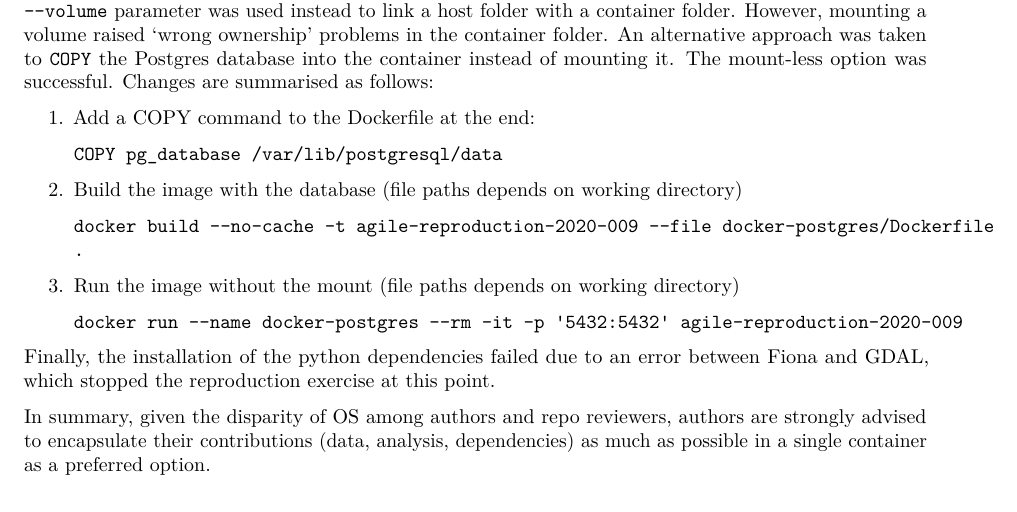
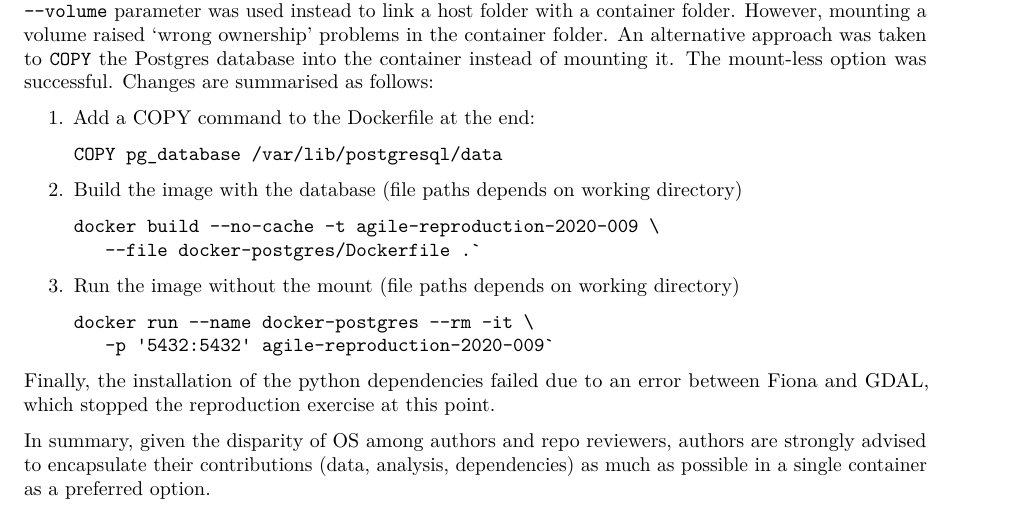
Before and after one commit to reproducible-agile/reviews-2021, an R Markdown document (reports/2020-009/agile-reproreview-2020-009.Rmd): part of page 6 of 6, cut so that both start at the same text. Rendered offline with R 4.5, knitr and Pandoc, then LaTeX, with nearby package versions; the code chunks are not run, so their results and figures are left out.

Commit message:
update 009

````diff
--- a/reports/2020-009/agile-reproreview-2020-009.Rmd
+++ b/reports/2020-009/agile-reproreview-2020-009.Rmd
@@ -280,11 +280,17 @@ Changes are summarised as follows:
 
 2. Build the image with the database (file paths depends on working directory)
 
-   `docker build --no-cache -t agile-reproduction-2020-009 --file docker-postgres/Dockerfile .`
+   ```
+   docker build --no-cache -t agile-reproduction-2020-009 \
+      --file docker-postgres/Dockerfile .`
+   ```
 
 3. Run the image without the mount (file paths depends on working directory)
 
-   `docker run --name docker-postgres --rm -it -p '5432:5432' agile-reproduction-2020-009`
+   ```
+   docker run --name docker-postgres --rm -it \
+      -p '5432:5432' agile-reproduction-2020-009`
+   ```
 
 Finally, the installation of the python dependencies failed due to an error between Fiona and GDAL, which stopped the reproduction exercise at this point.
 
````
Also changed, not shown: reports/2020-009/agile-reproreview-2020-009.Rmd (2 more changed lines).
